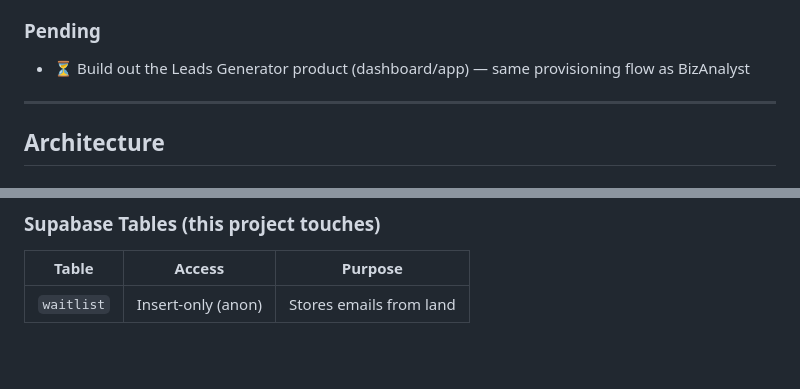
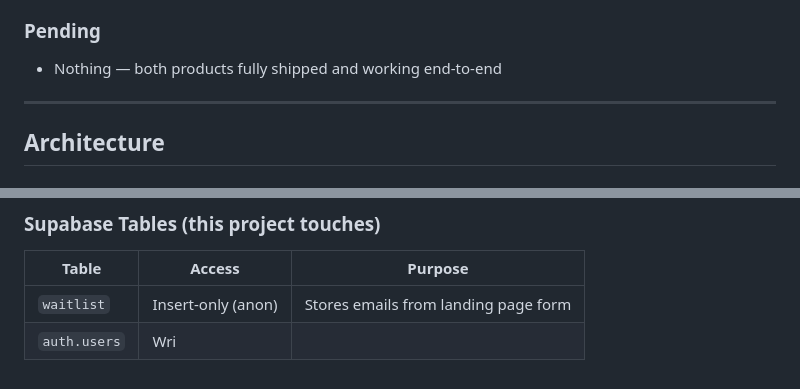
Before and after one commit to juliautomo/simplifyingdata, a Markdown page: CONTEXT.md, 2 parts joined by grey strips. Rendered like a GitHub page; blank space fills up the shorter version.

Commit message:
CONTEXT: all done, both products fully shipped

```diff
--- a/CONTEXT.md
+++ b/CONTEXT.md
@@ -21,7 +21,7 @@
 - ✅ Custom tool card: white button + SimplifyingData wordmark
 
 ### Pending
-- ⏳ Build out the Leads Generator product (dashboard/app) — same provisioning flow as BizAnalyst
+- Nothing — both products fully shipped and working end-to-end
 
 ---
 
@@ -78,4 +78,5 @@ Leads Generator order (product_id 1143694):
 ### Supabase Tables (this project touches)
 | Table | Access | Purpose |
 |-------|--------|---------|
-| `waitlist` | Insert-only (anon) | Stores emails from land
+| `waitlist` | Insert-only (anon) | Stores emails from landing page form |
+| `auth.users` | Wri
```
